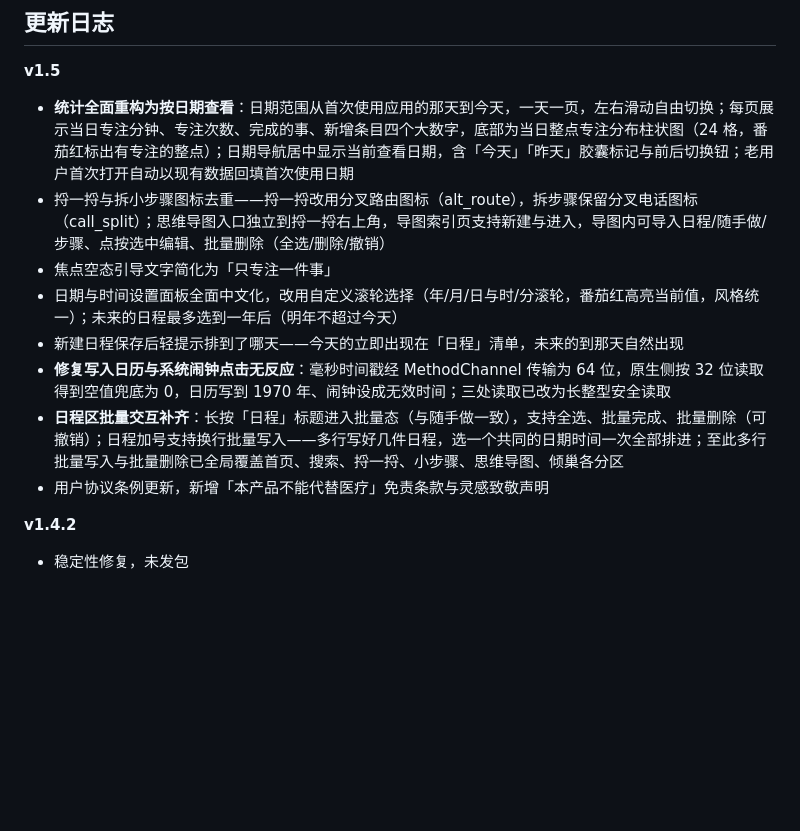
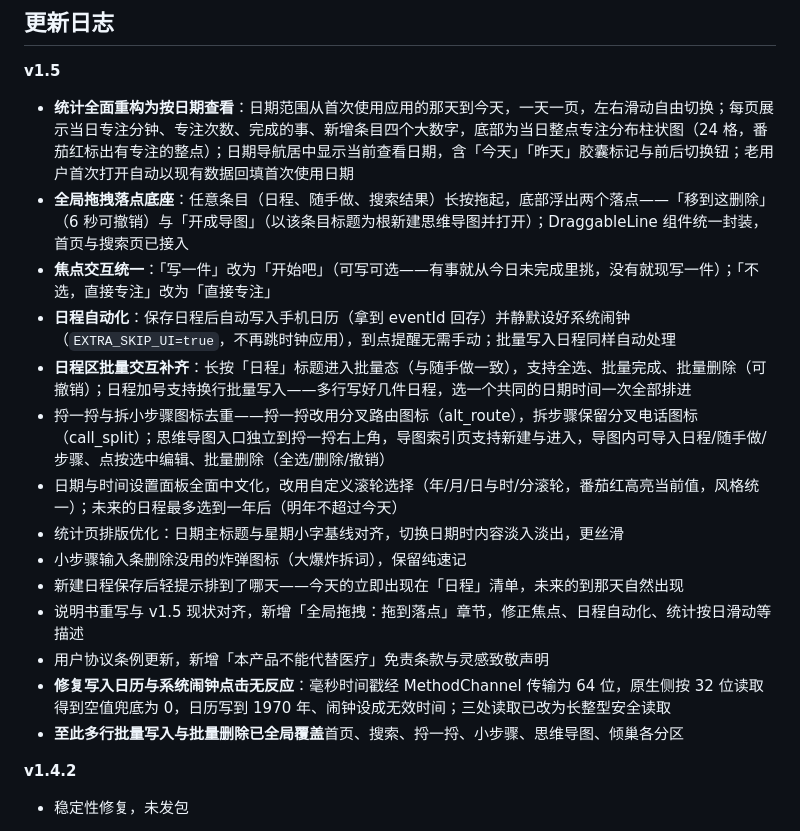
Before and after one commit to W192547975/start-notes, a Markdown page: Wiki.md, the part around the change. Drawn GitHub-style; blank space fills up the shorter version.

Commit message:
Start 1.5：更新日志重写

```diff
--- a/Wiki.md
+++ b/Wiki.md
@@ -241,13 +241,19 @@ Start 是作者首次独立开发的应用。由于开发经验不足、技术
 
 **v1.5**
 - **统计全面重构为按日期查看**：日期范围从首次使用应用的那天到今天，一天一页，左右滑动自由切换；每页展示当日专注分钟、专注次数、完成的事、新增条目四个大数字，底部为当日整点专注分布柱状图（24 格，番茄红标出有专注的整点）；日期导航居中显示当前查看日期，含「今天」「昨天」胶囊标记与前后切换钮；老用户首次打开自动以现有数据回填首次使用日期
+- **全局拖拽落点底座**：任意条目（日程、随手做、搜索结果）长按拖起，底部浮出两个落点——「移到这删除」（6 秒可撤销）与「开成导图」（以该条目标题为根新建思维导图并打开）；DraggableLine 组件统一封装，首页与搜索页已接入
+- **焦点交互统一**：「写一件」改为「开始吧」（可写可选——有事就从今日未完成里挑，没有就现写一件）；「不选，直接专注」改为「直接专注」
+- **日程自动化**：保存日程后自动写入手机日历（拿到 eventId 回存）并静默设好系统闹钟（`EXTRA_SKIP_UI=true`，不再跳时钟应用），到点提醒无需手动；批量写入日程同样自动处理
+- **日程区批量交互补齐**：长按「日程」标题进入批量态（与随手做一致），支持全选、批量完成、批量删除（可撤销）；日程加号支持换行批量写入——多行写好几件日程，选一个共同的日期时间一次全部排进
 - 捋一捋与拆小步骤图标去重——捋一捋改用分叉路由图标（alt_route），拆步骤保留分叉电话图标（call_split）；思维导图入口独立到捋一捋右上角，导图索引页支持新建与进入，导图内可导入日程/随手做/步骤、点按选中编辑、批量删除（全选/删除/撤销）
-- 焦点空态引导文字简化为「只专注一件事」
 - 日期与时间设置面板全面中文化，改用自定义滚轮选择（年/月/日与时/分滚轮，番茄红高亮当前值，风格统一）；未来的日程最多选到一年后（明年不超过今天）
+- 统计页排版优化：日期主标题与星期小字基线对齐，切换日期时内容淡入淡出，更丝滑
+- 小步骤输入条删除没用的炸弹图标（大爆炸拆词），保留纯速记
 - 新建日程保存后轻提示排到了哪天——今天的立即出现在「日程」清单，未来的到那天自然出现
+- 说明书重写与 v1.5 现状对齐，新增「全局拖拽：拖到落点」章节，修正焦点、日程自动化、统计按日滑动等描述
+- 用户协议条例更新，新增「本产品不能代替医疗」免责条款与灵感致敬声明
 - **修复写入日历与系统闹钟点击无反应**：毫秒时间戳经 MethodChannel 传输为 64 位，原生侧按 32 位读取得到空值兜底为 0，日历写到 1970 年、闹钟设成无效时间；三处读取已改为长整型安全读取
-- **日程区批量交互补齐**：长按「日程」标题进入批量态（与随手做一致），支持全选、批量完成、批量删除（可撤销）；日程加号支持换行批量写入——多行写好几件日程，选一个共同的日期时间一次全部排进；至此多行批量写入与批量删除已全局覆盖首页、搜索、捋一捋、小步骤、思维导图、倾巢各分区
-- 用户协议条例更新，新增「本产品不能代替医疗」免责条款与灵感致敬声明
+- **至此多行批量写入与批量删除已全局覆盖**首页、搜索、捋一捋、小步骤、思维导图、倾巢各分区
 
 **v1.4.2**
 - 稳定性修复，未发包
```
Also changed, not shown: README.md (+1 -1 lines), 说明书.md (+1 -1 lines).
